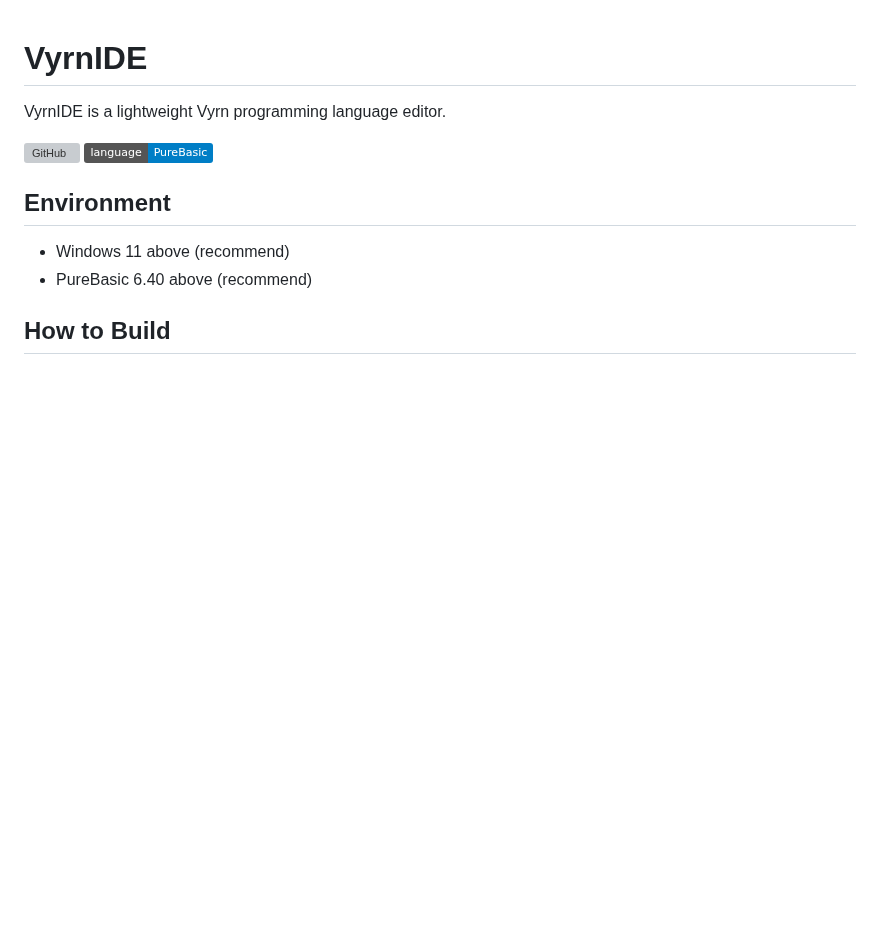
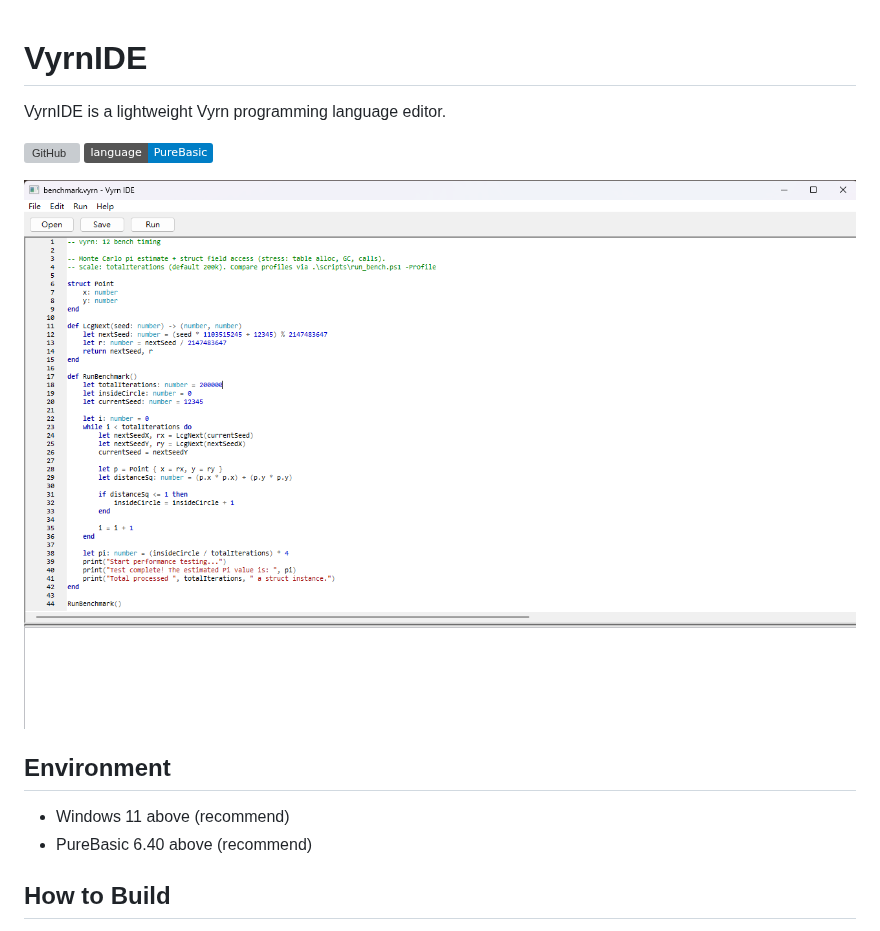
Before and after one commit to jiowcl/Vyrn, a Markdown page: VyrnIDE/README.md, the part around the change. Drawn GitHub-style; pictures changed too: VyrnIDE/Screenshot/Demo1.png (added); badges without logos; blank space fills up the shorter version; grey boxes are pictures that could not be loaded.

Commit message:
Update VyrnIDE Readme file

```diff
--- a/VyrnIDE/README.md
+++ b/VyrnIDE/README.md
@@ -4,6 +4,8 @@ VyrnIDE is a lightweight Vyrn programming language editor.
 
 ![GitHub](https://img.shields.io/github/license/jiowcl/Vyrn.svg)
 ![PureBasic](https://img.shields.io/badge/language-PureBasic-blue.svg)
+
+![Screenshot](./Screenshot/Demo1.png)
 
 ## Environment
 
```
